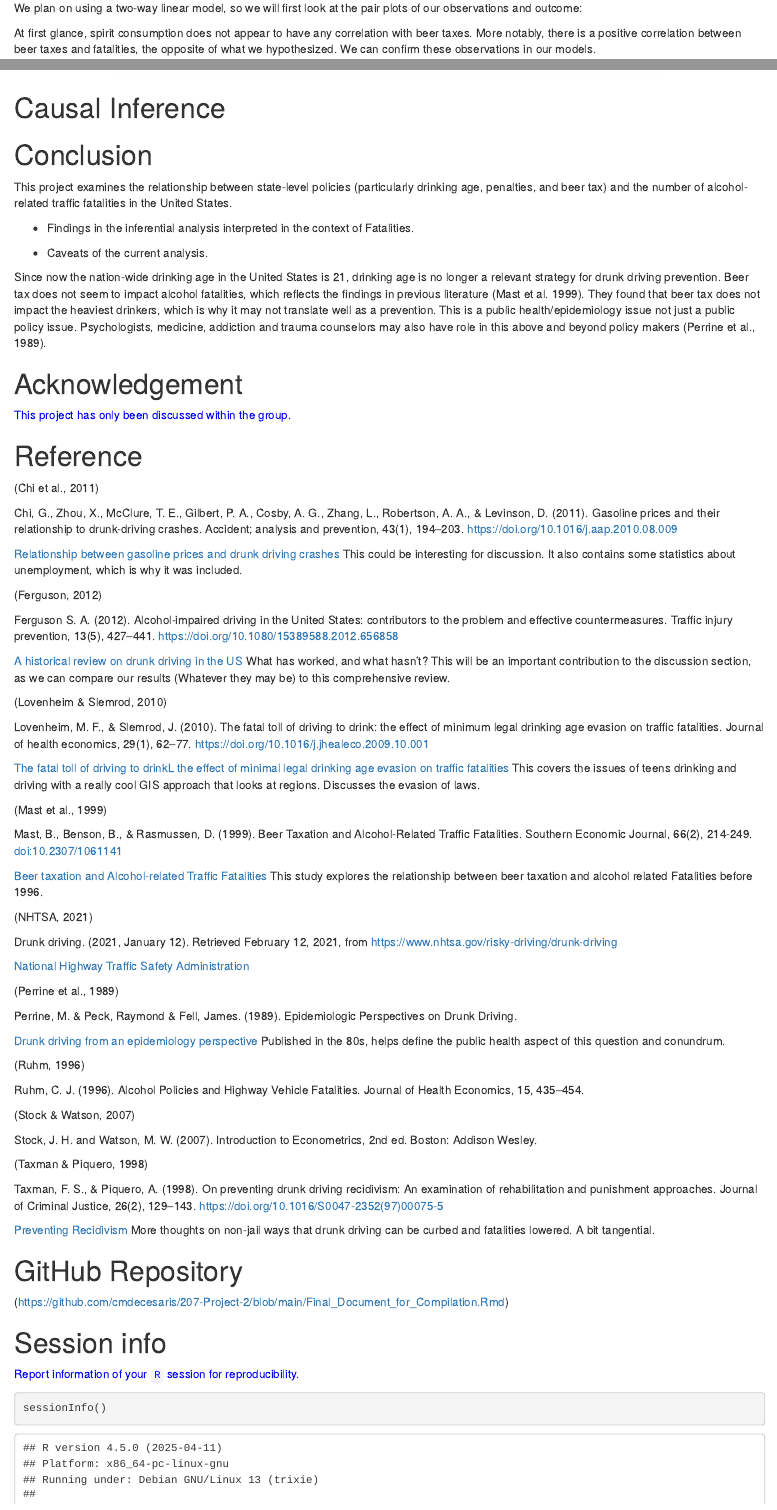
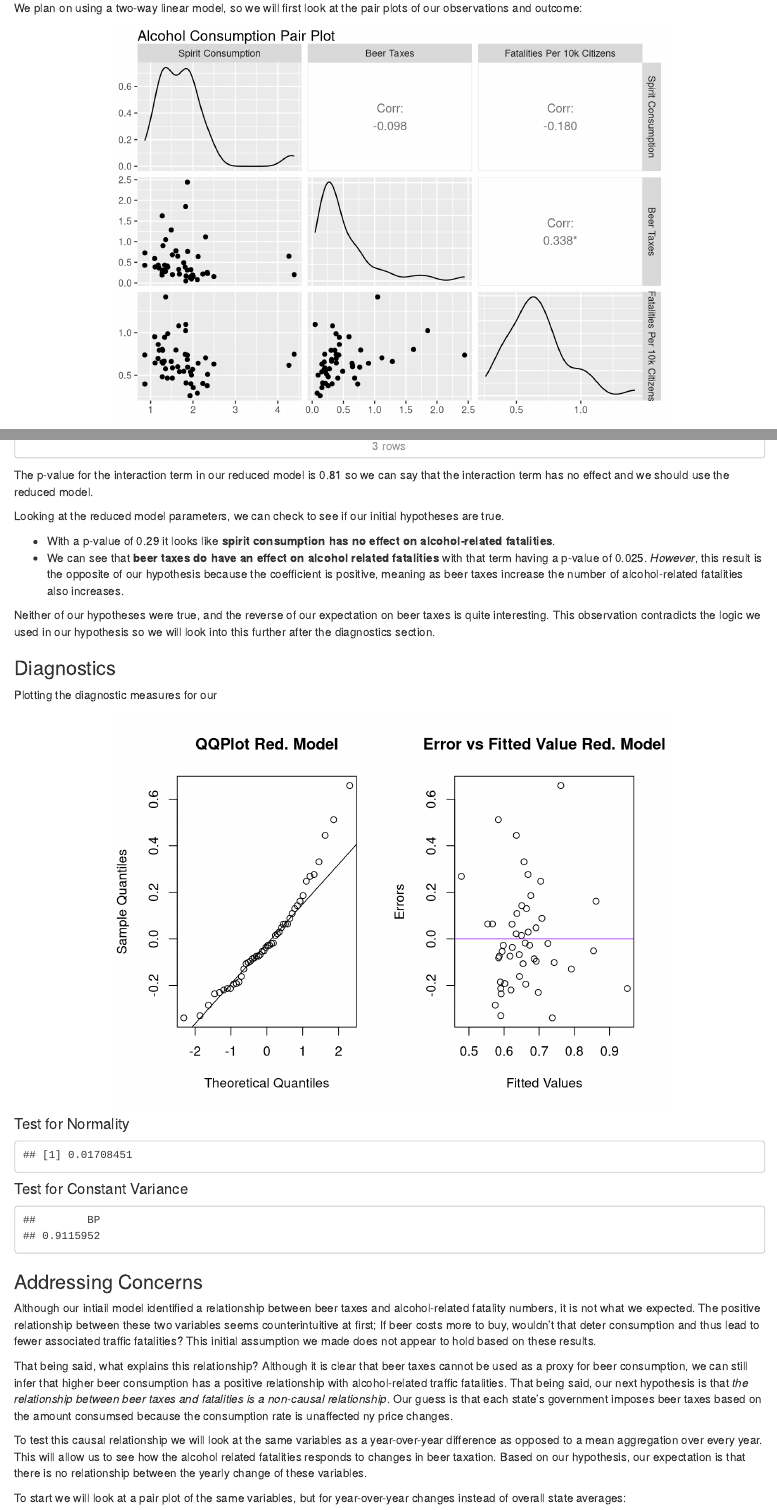
Before and after one commit to cmdecesaris/207-Project-2, an R Markdown document (Final_Document_for_Compilation.Rmd): the page in a window 1100 px wide, from 10690 px down before the commit and from 10720 px down after it, so that both start at the same text, and a second part further down, joined at a grey line. Rendered offline with R 4.5, knitr and Pandoc, with nearby package versions.

Commit message:
Update progress on writeup for beer consumption

````diff
--- a/Final_Document_for_Compilation.Rmd
+++ b/Final_Document_for_Compilation.Rmd
@@ -600,6 +602,6 @@ For these variables, we have two hypotheses about the variables' affects on one
 We plan on using a two-way linear model, so we will first look at the pair plots of our observations and outcome:
 
-```{r, echo=FALSE, include = FALSE}
+```{r, echo=FALSE}
 Fatalities$afatalper10k <- (Fatalities$afatal / Fatalities$pop) * 10000
 Fatalities$afatalper100kmiles <- (Fatalities$afatal / Fatalities$milestot) * 100000
 Fatalities <- Fatalities[c("year", "state", "spirits", "beertax", "afatalper10k")]
@@ -629,3 +636,27 @@ as.data.frame(summary(reduced_model)$coefficients)
+```{r, echo=FALSE}
+as.data.frame(full_coef)
+```
+
+Coefficients summaries for the reduced model
+```{r, echo=FALSE}
+as.data.frame(reduced_coef)
+```
+</center>
+
+The p-value for the interaction term in our reduced model is `r round(full_coef[4,4], digits=2)` so we can say that the interaction term has no effect and we should use the reduced model.
+
+Looking at the reduced model parameters, we can check to see if our initial hypotheses are true.
+
+* With a p-value of `r round(reduced_coef[3,4], digits=2)` it looks like **spirit consumption has no effect on alcohol-related fatalities**.
+* We can see that **beer taxes do have an effect on alcohol related fatalities** with that term having a p-value of `r round(reduced_coef[2,4], digits=4)`.
+*However*, this result is the opposite of our hypothesis because the coefficient is positive, meaning as beer taxes increase the number of alcohol-related fatalities also increases.
+
+Neither of our hypotheses were true, and the reverse of our expectation on beer taxes is quite interesting.
+This observation contradicts the logic we used in our hypothesis so we will look into this further after the diagnostics section.
+
+### Diagnostics
+
+Plotting the diagnostic measures for our
 
 ```{r, echo=FALSE}
 par(mfrow = c(1,2))
@@ -633,13 +664,32 @@ plot_qq(reduced_model,"Red. Model")
 plot_err_vs_fit(reduced_model,"Red. Model")
 ```
 
-```{r, echo = FALSE, results="hide"}
+#### Test for Normality
+```{r, echo = FALSE}
 check.normality.assumptions(reduced_model)$`p-value`
 ```
 
-```{r, echo = FALSE, message=TRUE, results="hide"}
+#### Test for Constant Variance
+```{r, echo = FALSE}
 bptest(reduced_model)$p.value
 ```
+
+### Addressing Concerns
+
+Although our intiail model identified a relationship between beer taxes and alcohol-related fatality numbers, it is not what we expected.
+The positive relationship between these two variables seems counterintuitive at first; If beer costs more to buy, wouldn't that deter consumption and thus lead to fewer associated traffic fatalities?
+This initial assumption we made does not appear to hold based on these results.
+
+That being said, what explains this relationship?
+Although it is clear that beer taxes cannot be used as a proxy for beer consumption, we can still infer that higher beer consumption has a positive relationship with alcohol-related traffic fatalities.
+That being said, our next hypothesis is that *the relationship between beer taxes and fatalities is a non-causal relationship*.
+Our guess is that each state's government imposes beer taxes based on the amount consumsed because the consumption rate is unaffected ny price changes.
+
+To test this causal relationship we will look at the same variables as a year-over-year difference as opposed to a mean aggregation over every year.
+This will allow us to see how the alcohol related fatalities responds to changes in beer taxation.
+Based on our hypothesis, our expectation is that there is no relationship between the yearly change of these variables.
+
+To start we will look at a pair plot of the same variables, but for year-over-year changes instead of overall state averages:
 
 ```{r, echo = FALSE}
 # Try examining YoY changes
@@ -670,4 +720,3 @@ ggpairs(
 # summary(lm(afatalper10k ~ beertax + state, Fatalities_diff))
 ```
 
-```{r,echo = FALSE, results="hide"}
````
Also changed, not shown: Final_Document_for_Compilation.Rmd (17 more changed lines).
